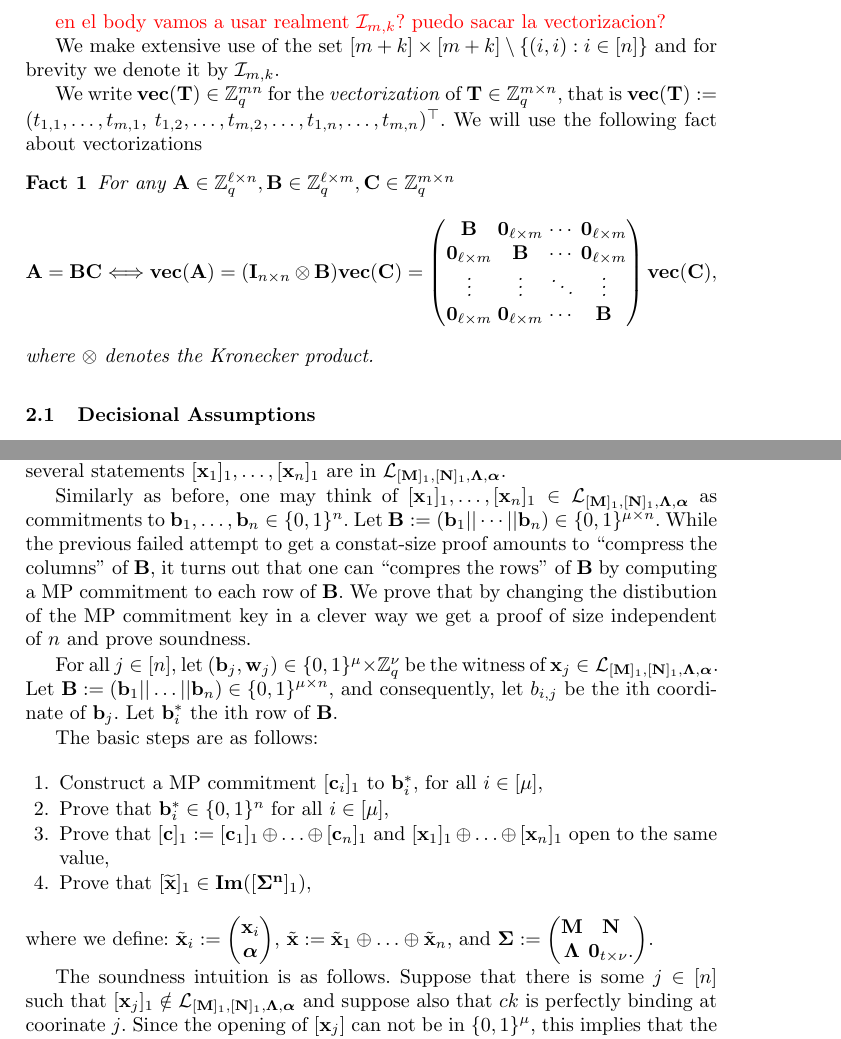
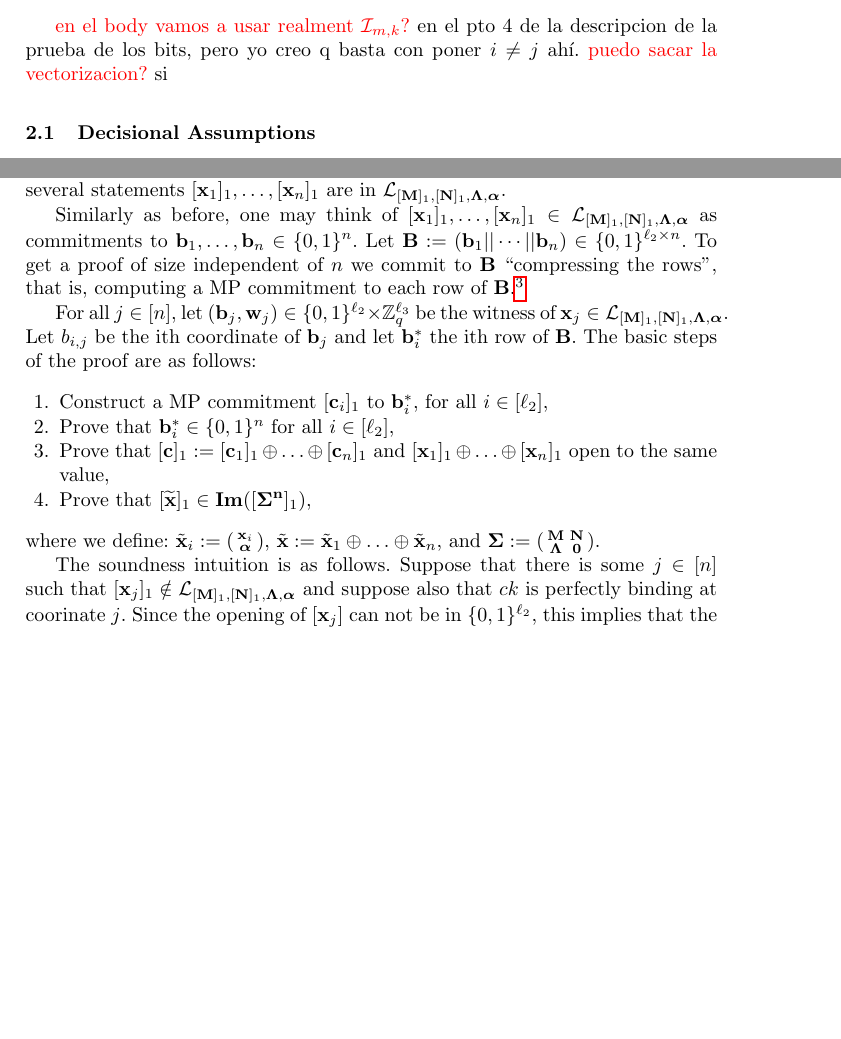
Before and after one commit to 4l0n50/listas, a LaTeX paper (main-listas.tex, which reads bin-languages/construction.tex, preamble.tex, prelim/prelim.tex): two parts of pages 8 and 18 of 33, joined at a grey line, cut at the place of the change, the shorter picture padded with empty space. Compiled offline with pdfLaTeX.

Commit message:
a,s,d y despues a,s,d

```diff
--- a/bin-languages/construction.tex
+++ b/bin-languages/construction.tex
@@ -1,30 +1,28 @@
 The main result of this Section is a proof, of the same size $2\lb|\GG_1|+\Theta(1)$, that several statements $[\vecb{x}_1]_1,\ldots,[\vecb{x}_n]_1$ are in $\Lang_{[\matr{M}]_1,[\matr{N}]_1,\matr{\Lambda},\grkb{\alpha}}$.
 
-Similarly as before, one may think of $[\vecb{x}_1]_1,\ldots,[\vecb{x}_n]_1\in\LangMN$ as commitments to $\vecb{b}_1,\ldots,\vecb{b}_n\in\bits^n$. Let $\matr{B}:=(\vecb{b}_1||\cdots||\vecb{b}_n)\in\bits^{\lb\times n}$. While the previous failed attempt to get a constat-size proof amounts to ``compress the columns'' of $\matr{B}$, it turns out that one can ``compres the rows'' of $\matr{B}$ by computing a MP commitment to each row of $\matr{B}$. We prove that by changing the distibution of the MP commitment key in a clever way we get a proof of size independent of $n$ and prove soundness.
+Similarly as before, one may think of $[\vecb{x}_1]_1,\ldots,[\vecb{x}_n]_1\in\LangMN$ as commitments to $\vecb{b}_1,\ldots,\vecb{b}_n\in\bits^n$. Let $\matr{B}:=(\vecb{b}_1||\cdots||\vecb{b}_n)\in\bits^{\lb\times n}$. To get a proof of size independent of $n$ we commit to $\matr{B}$ ``compressing the rows'', that is, computing a MP commitment to each row of $\matr{B}$.\footnote{Similarly as before, it would be tempting to try to construct a constant-size proof ``compressing also the columns'' of $\matr{B}$. But, again, we do not know how to prove soundness in this case.}
+%We prove that by changing the distibution of the MP commitment key in a clever way we get a proof of size independent of $n$ and prove soundness.
 
 %We already announced that one runs into difficulties in the soundness proof when trying to replace the GS commitments by MP commitments to get a more compressed proof of $[\vecb{x}]_1 \in \Lang_{[\matr{M}]_1,[\matr{N}_1],\matr{\Lambda},\grkb{\alpha}}$. However for $n$ proofs we can use this idea in combination with changing the distribution of the MP commitment key in a clever way to get a proof of size independent of $n$.
 
-For all $j \in [n]$, let $(\vecb{b}_j,\vecb{w}_j) \in \{0,1\}^{\lb} \times \Z_q^{\lc}$ be the witness of $\vecb{x}_j \in \Lang_{[\matr{M}]_1,[\matr{N}]_1,\matr{\Lambda},\grkb{\alpha}}.$ Let $\matr{B}:=(\vecb{b}_1|| \ldots ||\vecb{b}_n) \in \{0,1\}^{\lb \times n}$,
-and consequently, let $b_{i,j}$ be the ith coordinate of $\vecb{b}_j$. Let
- $\vecb{b}^*_{i}$ the ith row of $\matr{B}$.
-
-The basic steps are as follows:
+For all $j \in [n]$, let $(\vecb{b}_j,\vecb{w}_j) \in \{0,1\}^{\lb} \times \Z_q^{\lc}$ be the witness of $\vecb{x}_j \in \Lang_{[\matr{M}]_1,[\matr{N}]_1,\matr{\Lambda},\grkb{\alpha}}.$ Let $b_{i,j}$ be the ith coordinate of $\vecb{b}_j$ and let
+ $\vecb{b}^*_{i}$ the ith row of $\matr{B}$. The basic steps of the proof are as follows:
 \begin{enumerate}
 \item Construct a MP commitment $[\vecb{c}_i]_1$ to $\vecb{b}^*_i$, for all $i \in [\lb]$,
 \item Prove that $\vecb{b}^*_i \in \{0,1\}^{n}$ for all $i \in [\lb]$,
 \item Prove that $[\vecb{c}]_1:=[\vecb{c}_1]_1 \oplus \ldots \oplus [\vecb{c}_n]_1$ and $[\vecb{x}_1]_1 \oplus \ldots \oplus [\vecb{x}_n]_1$ open to the same value,
 \item Prove that $[\widetilde{\vecb{x}}]_1 \in \mathbf{Im}([\matr{\Sigma^n}]_1)$,
 \end{enumerate}
-where we define: $\tilde{\vecb{x}}_i:=  \pmatri
+where we define: $\tilde{\vecb{x}}_i:=  \smallpmatrix
 {
     \vecb{x}_i\\
     \grkb{\alpha}
 }$, $\tilde{\vecb{x}}:= \tilde{\vecb{x}}_1 \oplus
 \ldots \oplus  \tilde{\vecb{x}}_n$, and
-$\matr{\Sigma}:=\begin{pmatrix}
+$\matr{\Sigma}:=\smallpmatrix{
     \matr{M}       & \matr{N}\\
-    \matr{\Lambda} & \matr{0}_{t\times \lc}.
-    \end{pmatrix}$.
+    \matr{\Lambda} & \matr{0}
+    }$.
 
 The soundness intuition is as follows. Suppose that there is some $j\in[n]$ such that $[\vecb{x}_j]_1\notin\LangMN$ and suppose also that $ck$ is perfectly binding at coorinate $j$. Since the opening of $[\vecb{x}_j]$ can not be in $\bits^\lb$, this implies that the $j$ th column of $\matr{B}$ is not in $\bits^\lb$. Perfectly bindingness at coordinate $j$ implies that $[\vecb{c}_1],\ldots,[\vecb{c}_\lb]$ univocally defines the $j$ th column of $\matr{B}$ and thus there is at least one $[\vecb{c}_i]_1\notin\Lang_{ck,\sfbits}$. Althought we assume that $ck$ is perfectly binding at coordinte $j$, is not hard to see that the same argument works, with probability $1/n$, when $j$ is randomly chosen from $[n]$.
  \begin{theorem} \label{theo:aggset} There exists a QA-NIZK argument $\Pi_\sfset$ for membership in $\Lang_{[\matr{M}]_1,[\matr{N}]_1,\matr{\Lambda},\grkb{\alpha}}^n$ with proof size  $(2\lb+11)|\GG_1|+10|\GG_2|$, perfect completeness, perfect-zero knowledge and computational soundness.
--- a/preamble.tex
+++ b/preamble.tex
@@ -87,10 +87,10 @@
 
 % M \in Z^{\la \times \lb}, N\in Z^{\la \times \lc}, \Lambda\in Z^{\ld\times \lb}
 % x \in \Z_q^\la, b\in \Z_q^\lb, w\in\Z_q^\lc, \alpha\in \Z_q^\ld
-\newcommand{\la}{{\kappa}}
-\newcommand{\lb}{{\mu}}
-\newcommand{\lc}{{\nu}}
-\newcommand{\ld}{{\xi}}
+\newcommand{\la}{{\ell_1}}
+\newcommand{\lb}{{\ell_2}}
+\newcommand{\lc}{{\ell_3}}
+\newcommand{\ld}{{\ell_4}}
 
 
 \newcommand{\LangMN}{{\Lang_{[\matr{M}]_1,[\matr{N}]_1,\matr{\Lambda},\grkb{\alpha}}}}
@@ -316,7 +316,7 @@
 \newcommand{\crs}{\mathsf{crs}}
 \newcommand{\sfproof}{\mathsf{proof}}
 \newcommand{\sfbits}{\mathsf{bits}}
-\newcommand{\sfbitsn}{\mathsf{bits,n}}
+\newcommand{\sfbitsn}{{\mathsf{bits},n}}
 \newcommand{\sflin}{\mathsf{lin}}
 \newcommand{\sfcom}{\mathsf{com}}
 \newcommand{\sfbin}{\mathsf{bin}}
--- a/prelim/prelim.tex
+++ b/prelim/prelim.tex
@@ -15,29 +13,34 @@ Given some matrices $\matr{A}_1,\ldots,\matr{A}_n$ (or vectors), we define the o
+Given some matrices $\matr{A}\in\Z_q^{m\times t},\matr{A}_1\in\Z_q^{m_1\times t},\ldots,\matr{A}_n\in\Z_q^{m_n\times n}$, we define the operations $$\vecb{A}_1 \oplus \ldots \oplus \vecb{A}_n:=\smallpmatrix{ \vecb{A}_1 \\ \vdots \\  \vecb{A}_n} \qquad
+\matr{A}^n:=\smallpmatrix{ \matr{A} &  & \matr{0} \\   & \ddots &   \\ \matr{0} &  & \matr{A}
 }.$$
 
 
 
-\textcolor{red}{en el body vamos a usar realment $\indexSet{m}{k}$?}
-\textcolor{red}{puedo sacar la vectorizacion?}
-
-We make extensive use of the set $[m+k]\times[m+k]\setminus\{(i,i):i\in[n]\}$ and for brevity we denote it by $\indexSet{m}{k}$.
-
-We write $\uvecb{T}\in\Z_q^{mn}$ for the \emph{vectorization} of $\matr{T}\in\Z_q^{m\times n}$, that is
-$
-\uvecb{T}:= (t_{1,1},\ldots,t_{m,1},$ $t_{1,2},\ldots,t_{m,2},\ldots,t_{1,n},\ldots,t_{m,n})^\top
-$. We will use the following fact about vectorizations
-\begin{fact}
-For any $\matr{A}\in\Z_q^{\ell\times n},\matr{B}\in\Z_q^{\ell\times m},\matr{C}\in\Z_q^{m\times n}$
-$$
-\matr{A}=\matr{B}\matr{C}
-\Longleftrightarrow
-\uvecb{A} = (\matr{I}_{n\times n}\otimes\matr{B})\uvecb{C} =
-\begin{pmatrix}
-\matr{B}                & \matr{0}_{\ell\times m} & \cdots & \matr{0}_{\ell\times m}\\
-\matr{0}_{\ell\times m} & \matr{B}                & \cdots & \matr{0}_{\ell\times m}\\
-\vdots                  & \vdots                  & \ddots & \vdots                 \\
-\matr{0}_{\ell\times m} & \matr{0}_{\ell\times m} & \cdots & \matr{B}
-\end{pmatrix}
-\uvecb{C},
-$$
-where $\otimes$ denotes the Kronecker product.
-\end{fact}
+\textcolor{red}{en el body vamos a usar realment $\indexSet{m}{k}$?} en el pto 4 de la descripcion de la prueba de los bits, pero yo creo q basta con poner $i\neq j$ ah\'i.
+\textcolor{red}{puedo sacar la vectorizacion?} si
+%
+%We make extensive use of the set $[m+k]\times[m+k]\setminus\{(i,i):i\in[n]\}$ and for brevity we denote it by $\indexSet{m}{k}$.
+%
+%We write $\uvecb{T}\in\Z_q^{mn}$ for the \emph{vectorization} of $\matr{T}\in\Z_q^{m\times n}$, that is
+%$
+%\uvecb{T}:= (t_{1,1},\ldots,t_{m,1},$ $t_{1,2},\ldots,t_{m,2},\ldots,t_{1,n},\ldots,t_{m,n})^\top
+%$. We will use the following fact about vectorizations
+%\begin{fact}
+%For any $\matr{A}\in\Z_q^{\ell\times n},\matr{B}\in\Z_q^{\ell\times m},\matr{C}\in\Z_q^{m\times n}$
+%$$
+%\matr{A}=\matr{B}\matr{C}
+%\Longleftrightarrow
+%\uvecb{A} = (\matr{I}_{n\times n}\otimes\matr{B})\uvecb{C} =
+%\begin{pmatrix}
+%\matr{B}                & \matr{0}_{\ell\times m} & \cdots & \matr{0}_{\ell\times m}\\
+%\matr{0}_{\ell\times m} & \matr{B}                & \cdots & \matr{0}_{\ell\times m}\\
+%\vdots                  & \vdots                  & \ddots & \vdots                 \\
+%\matr{0}_{\ell\times m} & \matr{0}_{\ell\times m} & \cdots & \matr{B}
+%\end{pmatrix}
+%\uvecb{C},
+%$$
+%where $\otimes$ denotes the Kronecker product.
+%\end{fact}
+%
+%
+%
```
Also changed, not shown: bin-languages/bin-languages.tex (+3 -5 lines), bits/matr-bits.tex (+12 -10 lines), intro/organization.tex (+2 -1 lines), main-listas.tex (+1 -1 lines), prelim/prelim.tex (4 more changed lines).
